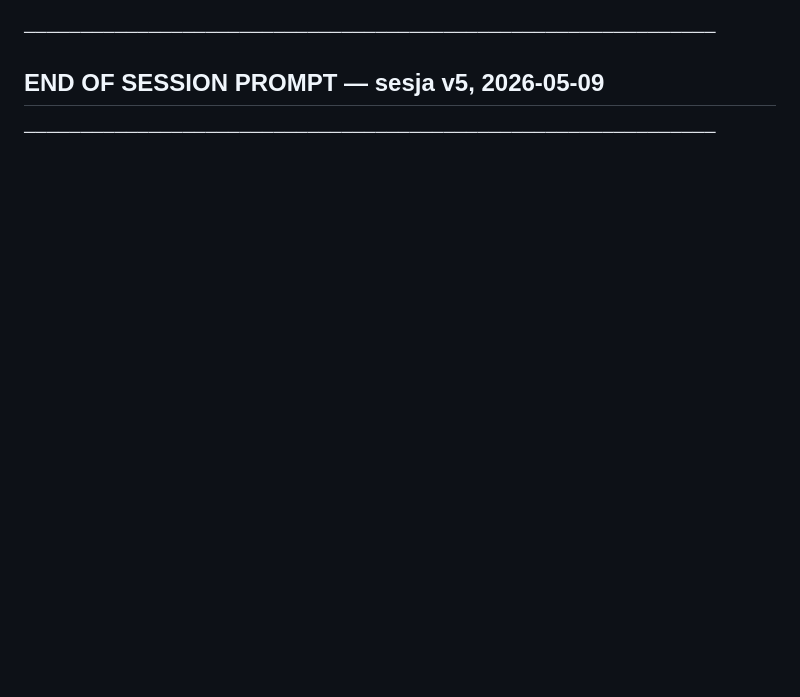
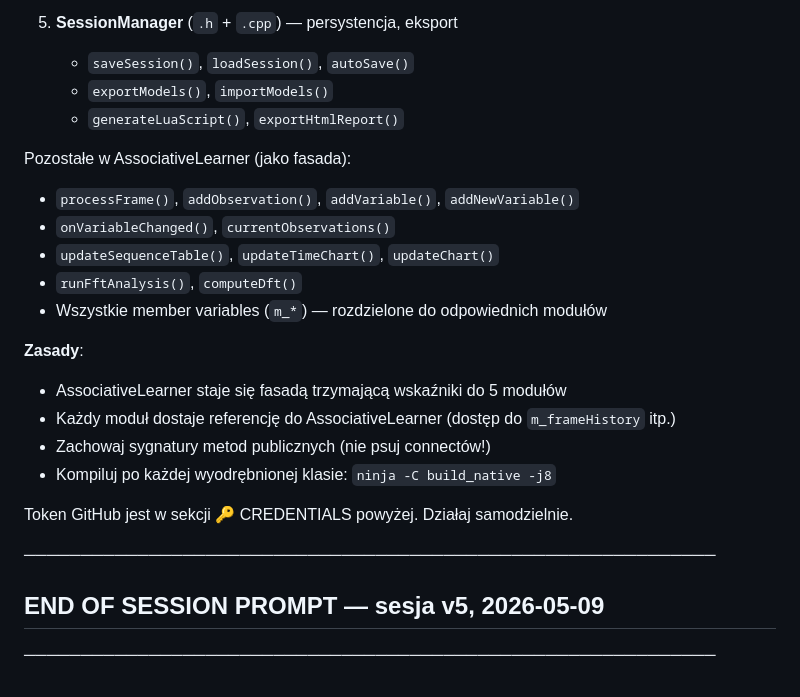
Before and after one commit to dominikmaslak11/MagistralaCAN4, a Markdown page: SESSION_PROMPT.md, the part around one of its changes. Drawn GitHub-style; blank space fills up the shorter version.

```diff
--- a/SESSION_PROMPT.md
+++ b/SESSION_PROMPT.md
@@ -173,3 +203,22 @@ Kontynuuj od Fazy 2.1.
+5. **SessionManager** (`.h` + `.cpp`) — persystencja, eksport
+   - `saveSession()`, `loadSession()`, `autoSave()`
+   - `exportModels()`, `importModels()`
+   - `generateLuaScript()`, `exportHtmlReport()`
+
+Pozostałe w AssociativeLearner (jako fasada):
+- `processFrame()`, `addObservation()`, `addVariable()`, `addNewVariable()`
+- `onVariableChanged()`, `currentObservations()`
+- `updateSequenceTable()`, `updateTimeChart()`, `updateChart()`
+- `runFftAnalysis()`, `computeDft()`
+- Wszystkie member variables (`m_*`) — rozdzielone do odpowiednich modułów
+
+**Zasady**:
+- AssociativeLearner staje się fasadą trzymającą wskaźniki do 5 modułów
+- Każdy moduł dostaje referencję do AssociativeLearner (dostęp do `m_frameHistory` itp.)
+- Zachowaj sygnatury metod publicznych (nie psuj connectów!)
+- Kompiluj po każdej wyodrębnionej klasie: `ninja -C build_native -j8`
+
+Token GitHub jest w sekcji 🔑 CREDENTIALS powyżej. Działaj samodzielnie.
 
 ─────────────────────────────────────────────────────────────
 ## END OF SESSION PROMPT — sesja v5, 2026-05-09
```
Also changed, not shown: other parts of SESSION_PROMPT.md (+39 -9 lines).
